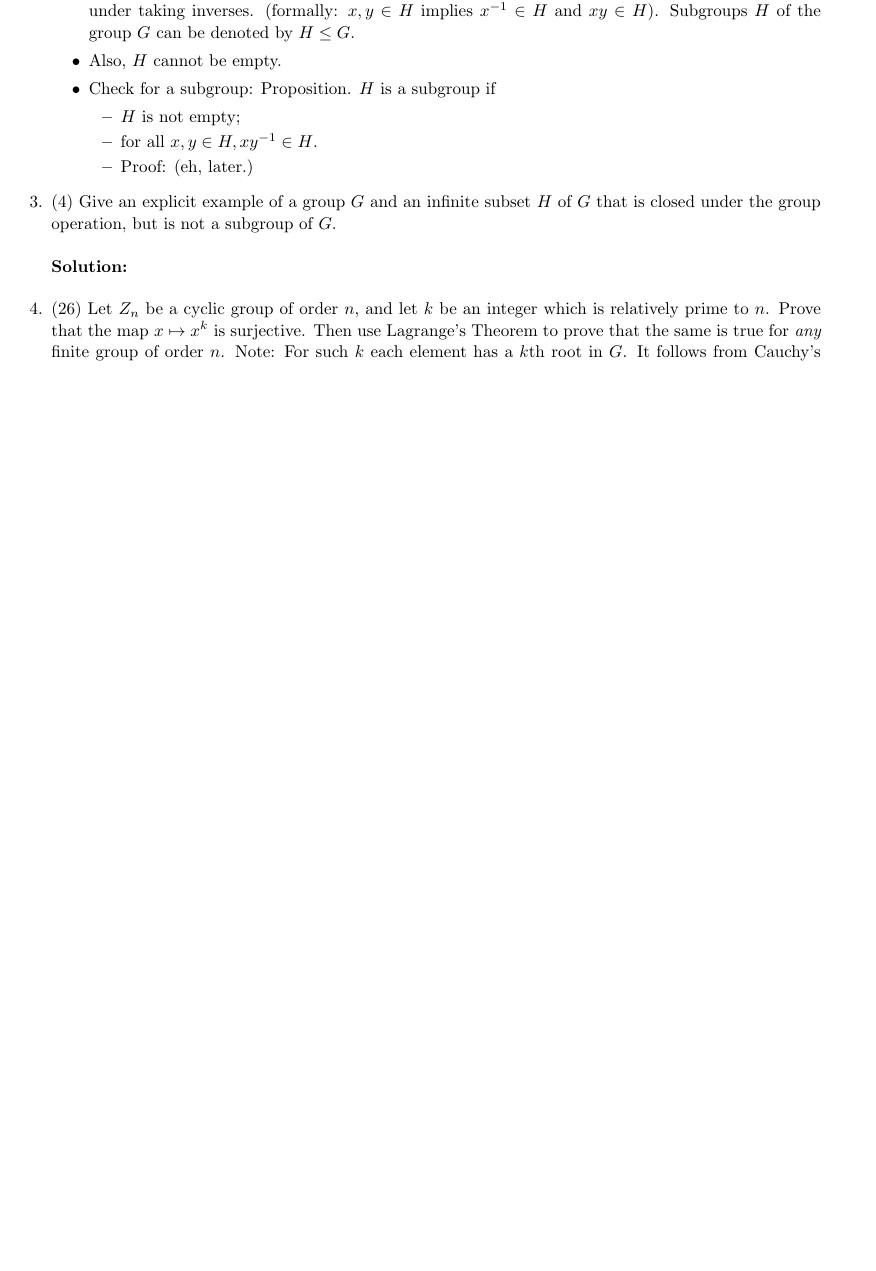
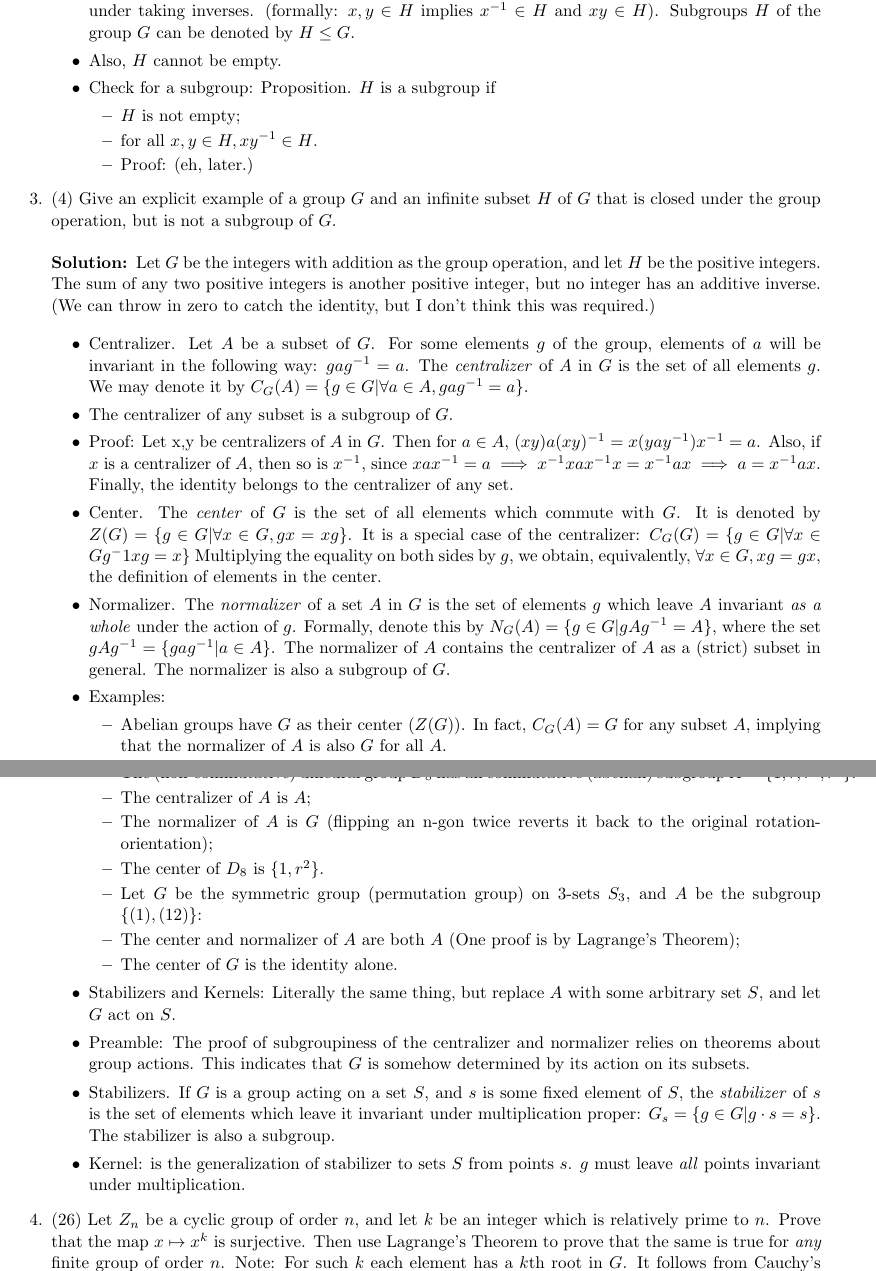
Before and after one commit to wwwaldo/Algebra, a LaTeX problem sheet (Algebra-notes-questions.tex): part of page 8 of 8 before the commit and two parts of pages 8 and 9 of 9 after it, the two joined at a grey line, cut so that both start at the same text, the shorter picture padded with empty space. Compiled offline with pdfLaTeX.

Commit message:
Update Algebra-notes-questions.tex

```diff
--- a/Algebra-notes-questions.tex
+++ b/Algebra-notes-questions.tex
@@ -468,9 +468,37 @@ For each necklace, compute the size of its orbit, and the size of its stabilizer
 
 \question (4) Give an explicit example of a group $G$ and an infinite subset $H$ of $G$ that is closed under the group operation, but is not a subgroup of $G$.
 
+% Caroline's solution
 \begin{solution}
-% there should be some stuff here
+Let $G$ be the integers with addition as the group operation, and let $H$ be the positive integers. The sum of any two positive integers is another positive integer, but no integer has an additive inverse. (We can throw in zero to catch the identity, but I don't think this was required.)
 \end{solution}
+
+%==2.2== (Optional for now) Centralizers, Normalizers, Stabilizers and Kernels
+\begin{itemize}
+\item Centralizer. Let $A$ be a subset of $G$. For some elements $g$ of the group, elements of $a$ will be invariant in the following way: $g a g^{-1} = a$. The \emph{centralizer} of $A$ in $G$ is the set of all elements $g$. We may denote it by $C_{G}(A) = \{ g \in G | \forall a \in A,  g a g^{-1} = a \}$.
+\item The centralizer of any subset is a subgroup of $G$.
+\item Proof: Let x,y be centralizers of $A$ in $G$. Then for $a \in A$, $(xy) a (xy)^{-1} = x(yay^{-1})x^{-1} = a$. Also, if $x$ is a centralizer of $A$, then so is $x^{-1}$, since $x a x^{-1} = a \implies x^{-1}x a x^{-1}x = x^{-1} a x \implies a = x^{-1} a x$. Finally, the identity belongs to the centralizer of any set.
+\item Center. The \emph{center} of $G$ is the set of all elements which commute with $G$. It is denoted by $Z(G) = \{ g \in G | \forall x \in G, gx = xg \}$. It is a special case of the centralizer: $C_G (G) = \{ g \in G | \forall x \in G g^-1 x g = x \}$ Multiplying the equality on both sides by $g$, we obtain, equivalently, $\forall x \in G, x g = g x $, the definition of elements in the center.
+\item Normalizer. The \emph{normalizer} of a set $A$ in $G$ is the set of elements $g$ which leave $A$ invariant \emph{as a whole}  under the action of $g$. Formally, denote this by $N_G (A) = \{ g \in G | g A g^{-1} = A \}$, where the set $g A g^{-1} = \{ g a g^{-1} | a \in A \}$. The normalizer of $A$ contains the centralizer of $A$ as a (strict) subset in general. The normalizer is also a subgroup of $G$.
+\item Examples:
+\begin{itemize}
+    \item Abelian groups have $G$ as their center ($Z(G)$). In fact, $C_G (A) = G$ for any subset $A$, implying that the normalizer of $A$ is also $G$ for all $A$.
+    \item The (non-commutative) dihedral group $D_8$ has an commutative (abelian) subgroup $A = \{ 1, r, r^2, r^3 \}$:
+    \item The centralizer of $A$ is $A$;
+    \item The normalizer of $A$ is $G$ (flipping an n-gon twice reverts it back to the original rotation-orientation);
+    \item The center of $D_8$ is $\{1, r^2 \}$.
+    \item Let $G$ be the symmetric group (permutation group) on 3-sets $S_3$, and $A$ be the subgroup $\{ (1), (1 2) \}$:
+    \item The center and normalizer of $A$ are both $A$ (One proof is by Lagrange's Theorem);
+    \item The center of $G$ is the identity alone.
+\end{itemize}
+\item Stabilizers and Kernels: Literally the same thing, but replace $A$ with some arbitrary set $S$, and let $G$ act on $S$.
+\item Preamble: The proof of subgroupiness of the centralizer and normalizer relies on theorems about group actions. This indicates that $G$ is somehow determined by its action on its subsets.
+\item Stabilizers. If $G$ is a group acting on a set $S$, and $s$ is some fixed element of $S$, the \emph{stabilizer} of $s$ is the set of elements which leave it invariant under multiplication proper: $G_s = \{ g \in G | g \cdot s = s \}$. The stabilizer is also a subgroup.
+\item Kernel: is the generalization of stabilizer to sets $S$ from points $s$. $g$ must leave \emph{all} points invariant under multiplication.
+
+
+\end{itemize}
+
 
 %==2.3== Cyclic groups and subgroups
 \question (26) Let $Z_n$ be a cyclic group of order $n$, and let $k$ be an integer which is relatively prime to $n$. Prove that the map $x \mapsto x^k$ is surjective. Then use Lagrange's Theorem to prove that the same is true for \emph{any} finite group of order $n$. Note: For such $k$ each element has a $k$th root in $G$. It follows from Cauchy's theorem (section 3.2) that if $k$ is not relatively prime to the order of $G$, then the map $x \mapsto x^k$ is not surjective.
```
